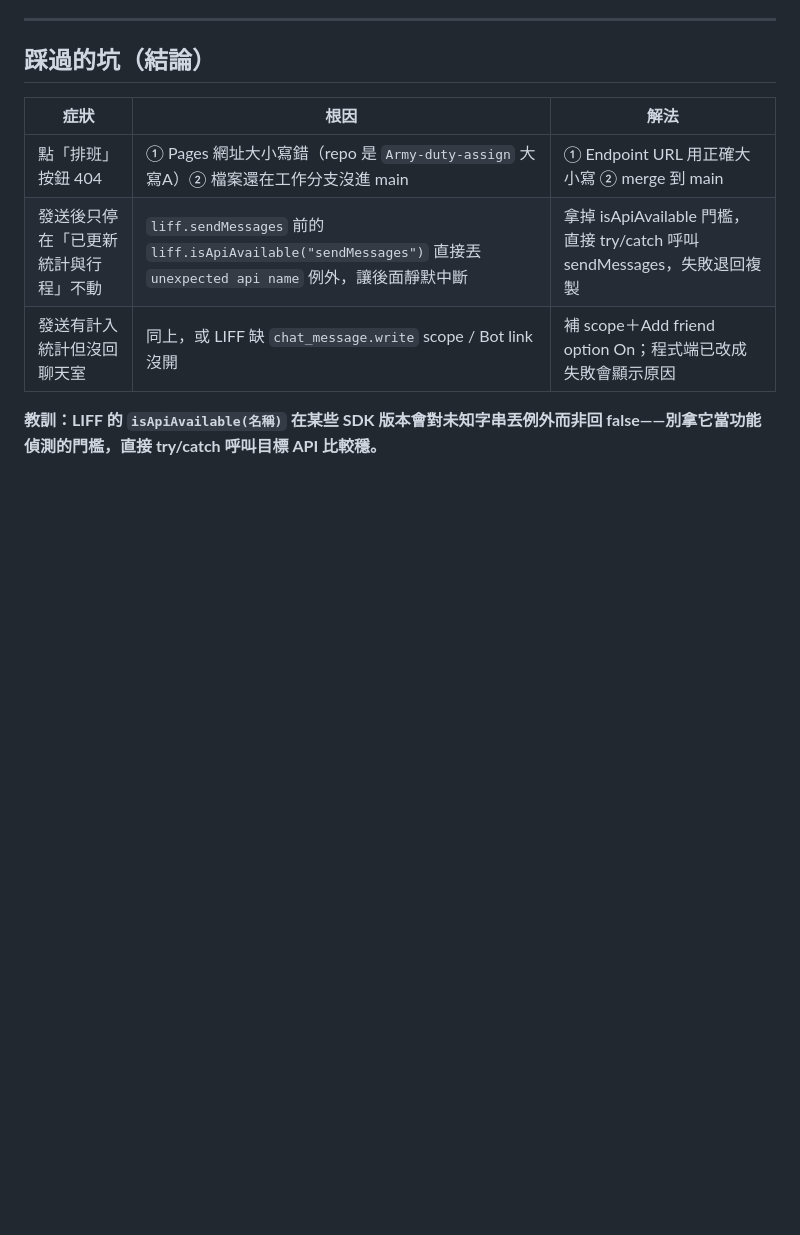
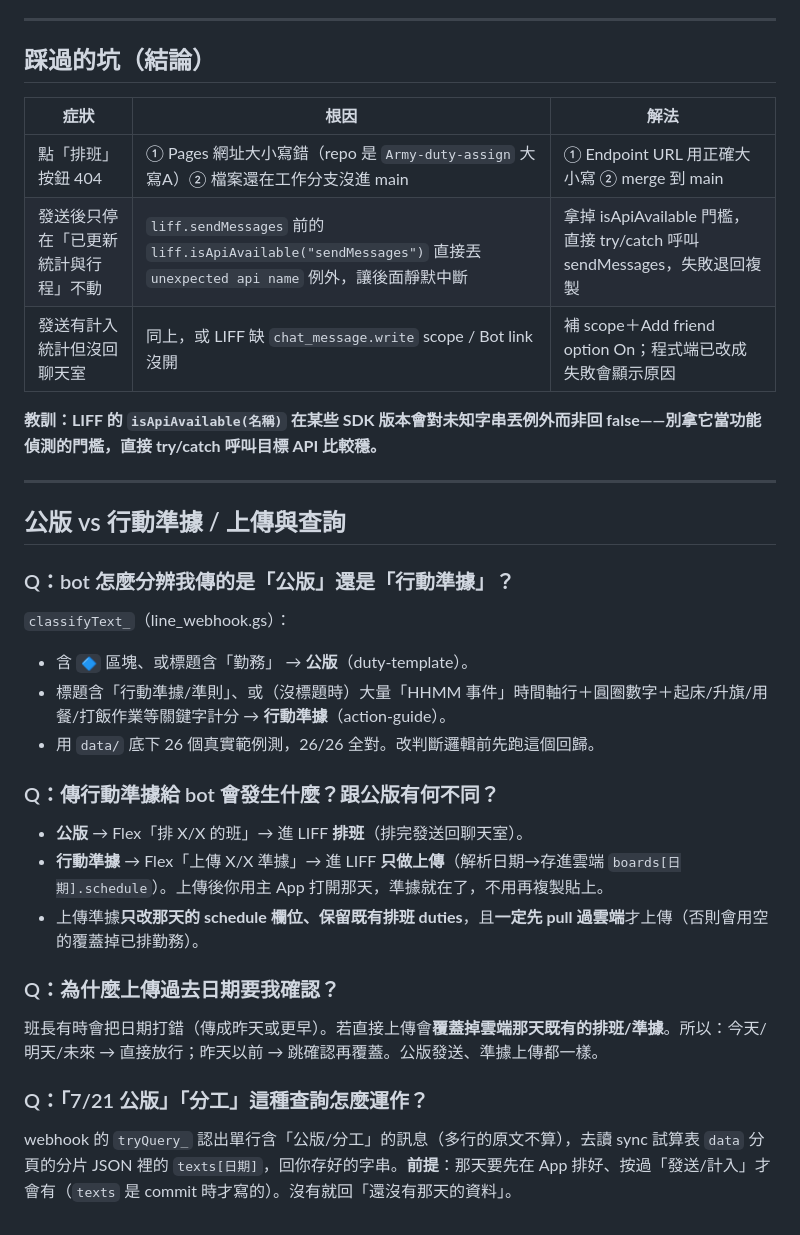
Before and after one commit to b09901017/Army-duty-assign, a Markdown page: docs/line-qa.md, the part around the change. Drawn GitHub-style; blank space fills up the shorter version.

```diff
--- a/docs/line-qa.md
+++ b/docs/line-qa.md
@@ -66,3 +66,24 @@ LINE 平台自動生的。**只管 Messaging API 那個**（bot 本體、webhook
 | 發送有計入統計但沒回聊天室 | 同上，或 LIFF 缺 `chat_message.write` scope / Bot link 沒開 | 補 scope＋Add friend option On；程式端已改成失敗會顯示原因 |
 
 **教訓：LIFF 的 `isApiAvailable(名稱)` 在某些 SDK 版本會對未知字串丟例外而非回 false——別拿它當功能偵測的門檻，直接 try/catch 呼叫目標 API 比較穩。**
+
+---
+
+## 公版 vs 行動準據 / 上傳與查詢
+
+### Q：bot 怎麼分辨我傳的是「公版」還是「行動準據」？
+`classifyText_`（line_webhook.gs）：
+- 含 `🔷` 區塊、或標題含「勤務」 → **公版**（duty-template）。
+- 標題含「行動準據/準則」、或（沒標題時）大量「HHMM 事件」時間軸行＋圓圈數字＋起床/升旗/用餐/打飯作業等關鍵字計分 → **行動準據**（action-guide）。
+- 用 `data/` 底下 26 個真實範例測，26/26 全對。改判斷邏輯前先跑這個回歸。
+
+### Q：傳行動準據給 bot 會發生什麼？跟公版有何不同？
+- **公版** → Flex「排 X/X 的班」→ 進 LIFF **排班**（排完發送回聊天室）。
+- **行動準據** → Flex「上傳 X/X 準據」→ 進 LIFF **只做上傳**（解析日期→存進雲端 `boards[日期].schedule`）。上傳後你用主 App 打開那天，準據就在了，不用再複製貼上。
+- 上傳準據**只改那天的 schedule 欄位、保留既有排班 duties**，且**一定先 pull 過雲端**才上傳（否則會用空的覆蓋掉已排勤務）。
+
+### Q：為什麼上傳過去日期要我確認？
+班長有時會把日期打錯（傳成昨天或更早）。若直接上傳會**覆蓋掉雲端那天既有的排班/準據**。所以：今天/明天/未來 → 直接放行；昨天以前 → 跳確認再覆蓋。公版發送、準據上傳都一樣。
+
+### Q：「7/21 公版」「分工」這種查詢怎麼運作？
+webhook 的 `tryQuery_` 認出單行含「公版/分工」的訊息（多行的原文不算），去讀 sync 試算表 `data` 分頁的分片 JSON 裡的 `texts[日期]`，回你存好的字串。**前提**：那天要先在 App 排好、按過「發送/計入」才會有（`texts` 是 commit 時才寫的）。沒有就回「還沒有那天的資料」。
```
Also changed, not shown: docs/handover_v9.md (+39 -6 lines), docs/line-liff-plan.md (+5 -2 lines).
